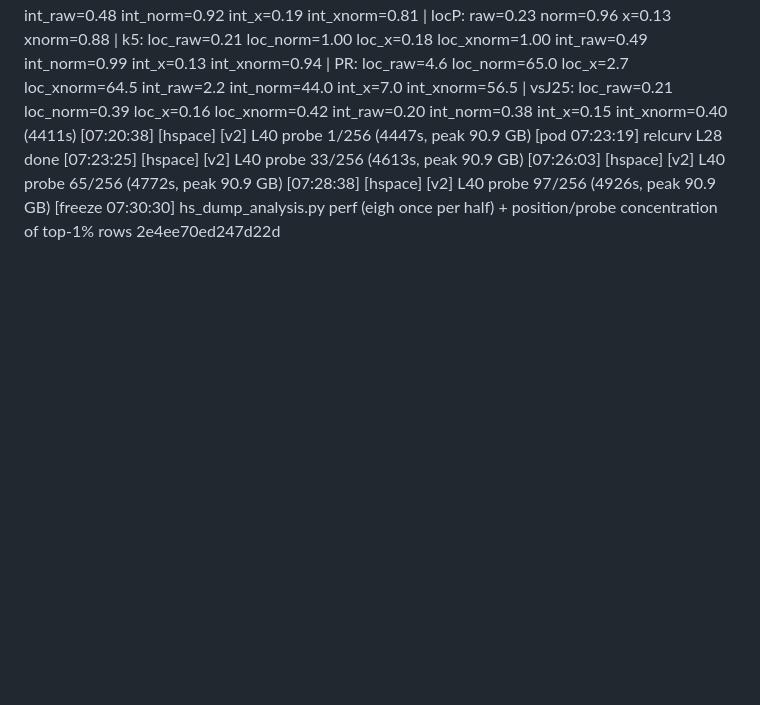
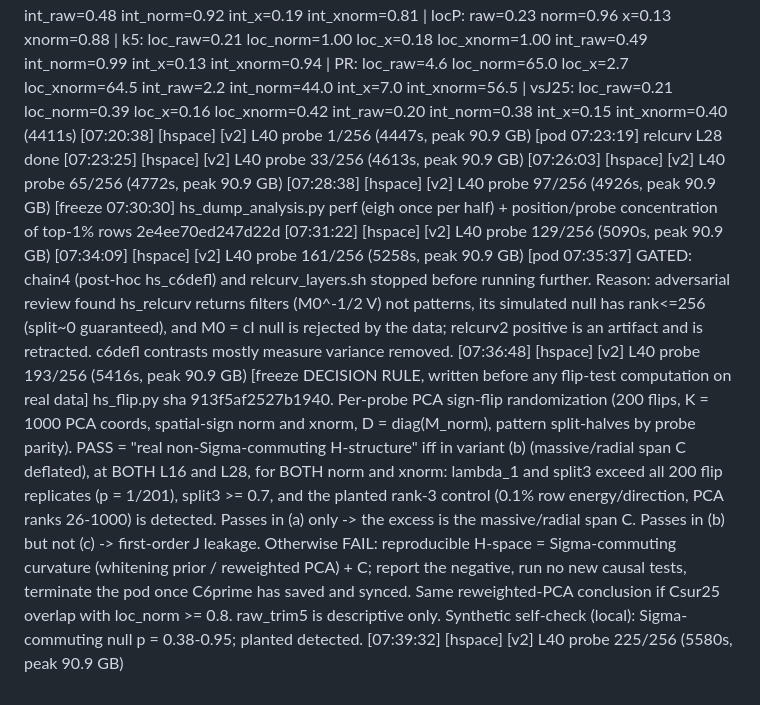
Before and after one commit to RaphaelKhalid/hspace, a Markdown page: results/runlog_pod.md, the part around the change. Rendered like a GitHub page; blank space fills up the shorter version.

Commit message:
Pod run log: retraction, gating and the flip-test decision rule (frozen before computation)

```diff
--- a/results/runlog_pod.md
+++ b/results/runlog_pod.md
@@ -181,3 +181,9 @@
 [07:26:03] [hspace] [v2] L40 probe 65/256 (4772s, peak 90.9 GB)
 [07:28:38] [hspace] [v2] L40 probe 97/256 (4926s, peak 90.9 GB)
 [freeze 07:30:30] hs_dump_analysis.py perf (eigh once per half) + position/probe concentration of top-1% rows 2e4ee70ed247d22d
+[07:31:22] [hspace] [v2] L40 probe 129/256 (5090s, peak 90.9 GB)
+[07:34:09] [hspace] [v2] L40 probe 161/256 (5258s, peak 90.9 GB)
+[pod 07:35:37] GATED: chain4 (post-hoc hs_c6defl) and relcurv_layers.sh stopped before running further. Reason: adversarial review found hs_relcurv returns filters (M0^-1/2 V) not patterns, its simulated null has rank<=256 (split~0 guaranteed), and M0 = cI null is rejected by the data; relcurv2 positive is an artifact and is retracted. c6defl contrasts mostly measure variance removed.
+[07:36:48] [hspace] [v2] L40 probe 193/256 (5416s, peak 90.9 GB)
+[freeze DECISION RULE, written before any flip-test computation on real data] hs_flip.py sha 913f5af2527b1940. Per-probe PCA sign-flip randomization (200 flips, K = 1000 PCA coords, spatial-sign norm and xnorm, D = diag(M_norm), pattern split-halves by probe parity). PASS = "real non-Sigma-commuting H-structure" iff in variant (b) (massive/radial span C deflated), at BOTH L16 and L28, for BOTH norm and xnorm: lambda_1 and split3 exceed all 200 flip replicates (p = 1/201), split3 >= 0.7, and the planted rank-3 control (0.1% row energy/direction, PCA ranks 26-1000) is detected. Passes in (a) only -> the excess is the massive/radial span C. Passes in (b) but not (c) -> first-order J leakage. Otherwise FAIL: reproducible H-space = Sigma-commuting curvature (whitening prior / reweighted PCA) + C; report the negative, run no new causal tests, terminate the pod once C6prime has saved and synced. Same reweighted-PCA conclusion if Csur25 overlap with loc_norm >= 0.8. raw_trim5 is descriptive only. Synthetic self-check (local): Sigma-commuting null p = 0.38-0.95; planted detected.
+[07:39:32] [hspace] [v2] L40 probe 225/256 (5580s, peak 90.9 GB)
```
